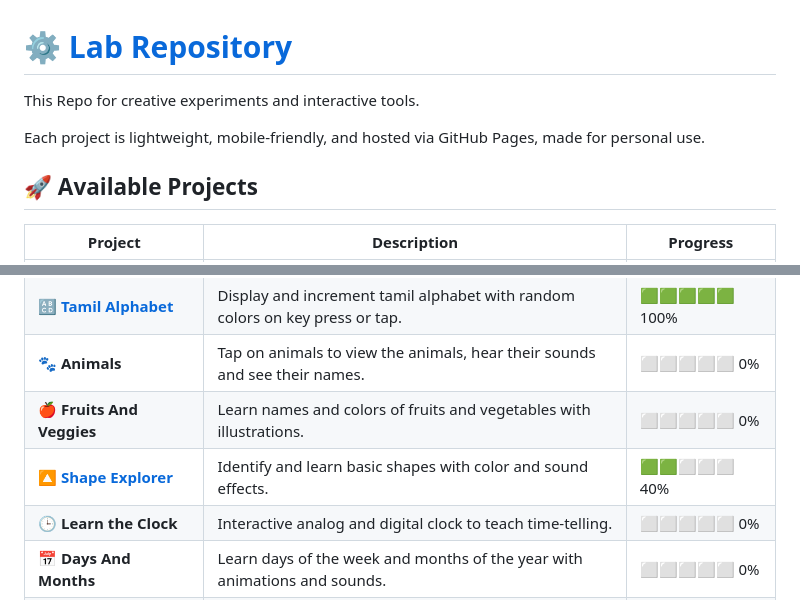
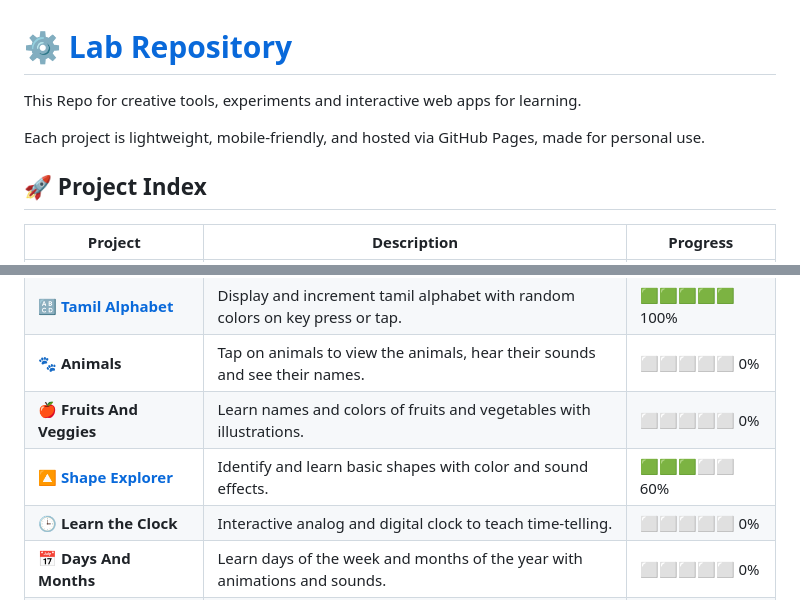
Before and after one commit to navchandar/lab, a Markdown page: README.md, 2 parts joined by grey strips. Drawn GitHub-style.

```diff
--- a/README.md
+++ b/README.md
@@ -2,12 +2,12 @@
 <h1>⚙️ <a href="https://github.com/navchandar/lab" target="_blank">Lab Repository</a></h1>
 
 
-This Repo for creative experiments and interactive tools.
+This Repo for creative tools, experiments and interactive web apps for learning.
 
 Each project is lightweight, mobile-friendly, and hosted via GitHub Pages, made for personal use.
 
 
-## 🚀 Available Projects
+## 🚀 Project Index
 
 
 | Project | Description | Progress |
@@ -18,7 +18,7 @@ Each project is lightweight, mobile-friendly, and hosted via GitHub Pages, made
 | 🔠 <a href="https://navchandar.github.io/lab/alphabet/?lang=tamil" target="_blank">**Tamil Alphabet**</a> | Display and increment tamil alphabet with random colors on key press or tap. | 🟩🟩🟩🟩🟩 100% |
 | 🐾 **Animals** | Tap on animals to view the animals, hear their sounds and see their names. | ⬜⬜⬜⬜⬜ 0% |
 | 🍎 **Fruits And Veggies** | Learn names and colors of fruits and vegetables with illustrations. | ⬜⬜⬜⬜⬜ 0% |
-| 🔼 <a href="https://navchandar.github.io/lab/shapes/" target="_blank">**Shape Explorer**</a> | Identify and learn basic shapes with color and sound effects. | 🟩🟩⬜⬜⬜ 40% |
+| 🔼 <a href="https://navchandar.github.io/lab/shapes/" target="_blank">**Shape Explorer**</a> | Identify and learn basic shapes with color and sound effects. | 🟩🟩🟩⬜⬜ 60% |
 | 🕒 **Learn the Clock** | Interactive analog and digital clock to teach time-telling. | ⬜⬜⬜⬜⬜ 0% |
 | 📅 **Days And Months** | Learn days of the week and months of the year with animations and sounds. | ⬜⬜⬜⬜⬜ 0% |
 | 🌍 **World Explorer** | Learn country names, flags, and capitals with a simple quiz mode. | ⬜⬜⬜⬜⬜ 0% |
```
